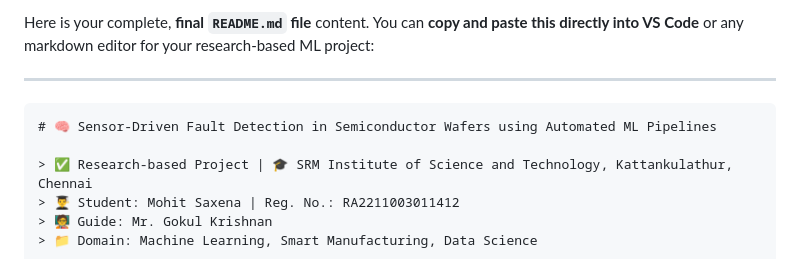
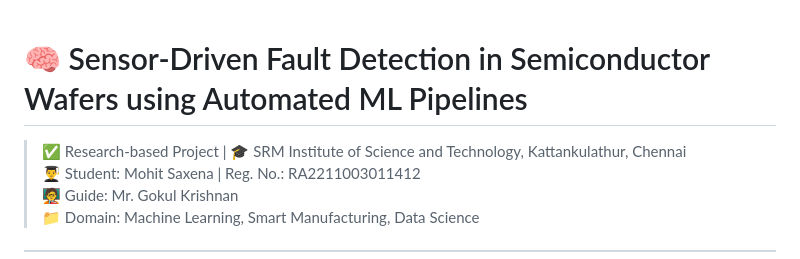
Before and after one commit to msmohit23/Sensor-driven-fault-detection-in-semiconductor-wafers-using-ML-pipelines, a Markdown page: Wafer-Sensor-Fault-Detection-System-main/README.md, the part around one of its changes. Rendered like a GitHub page.

````diff
--- a/Wafer-Sensor-Fault-Detection-System-main/README.md
+++ b/Wafer-Sensor-Fault-Detection-System-main/README.md
@@ -1,8 +1,5 @@
-Here is your complete, **final `README.md` file** content. You can **copy and paste this directly into VS Code** or any markdown editor for your research-based ML project:
 
----
 
-```markdown
 # 🧠 Sensor-Driven Fault Detection in Semiconductor Wafers using Automated ML Pipelines
 
 > ✅ Research-based Project | 🎓 SRM Institute of Science and Technology, Kattankulathur, Chennai
````
Also changed, not shown: other parts of Wafer-Sensor-Fault-Detection-System-main/README.md (+0 -3 lines).
